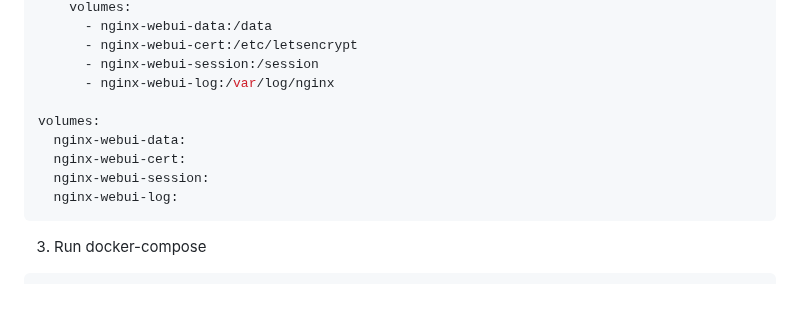
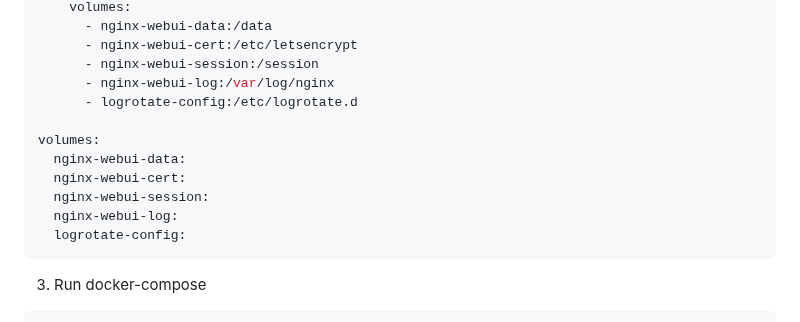
Before and after one commit to lancard/nginx-webui, a Markdown page: README.md, the part around the change. Rendered like a GitHub page; blank space fills up the shorter version.

````diff
--- a/README.md
+++ b/README.md
@@ -70,12 +70,14 @@ services:
       - nginx-webui-cert:/etc/letsencrypt
       - nginx-webui-session:/session
       - nginx-webui-log:/var/log/nginx
+      - logrotate-config:/etc/logrotate.d
 
 volumes:
   nginx-webui-data:
   nginx-webui-cert:
   nginx-webui-session:
   nginx-webui-log:
+  logrotate-config:
 ```
 
 3. Run docker-compose
````
